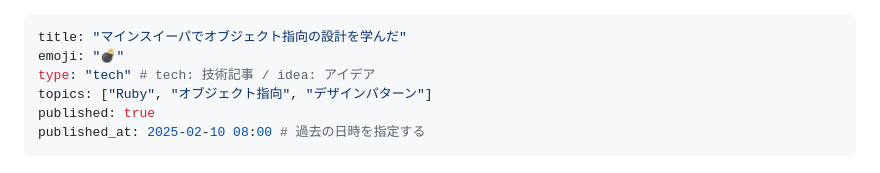
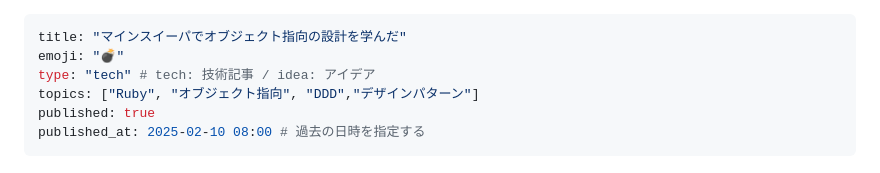
Before and after one commit to Yuhi-Sato/minesweeper, a Markdown page: articles/062cf4f30b083d.md, the part around the change. Rendered like a GitHub page.

Commit message:
fix: 🐛 topics追加

```diff
--- a/articles/062cf4f30b083d.md
+++ b/articles/062cf4f30b083d.md
@@ -2,7 +2,7 @@
 title: "マインスイーパでオブジェクト指向の設計を学んだ"
 emoji: "💣"
 type: "tech" # tech: 技術記事 / idea: アイデア
-topics: ["Ruby", "オブジェクト指向", "デザインパターン"]
+topics: ["Ruby", "オブジェクト指向", "DDD","デザインパターン"]
 published: true
 published_at: 2025-02-10 08:00 # 過去の日時を指定する
 ---
```
